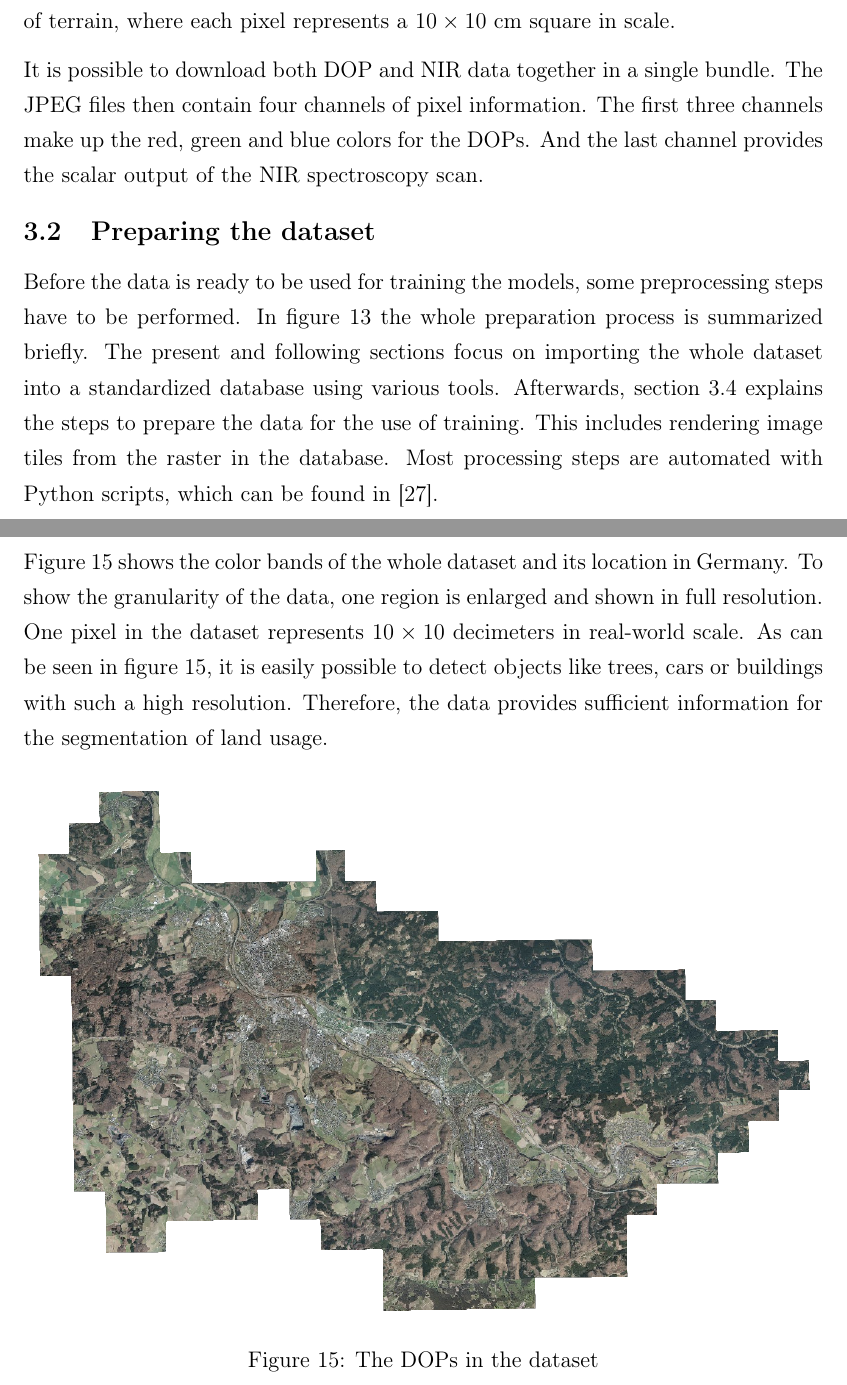
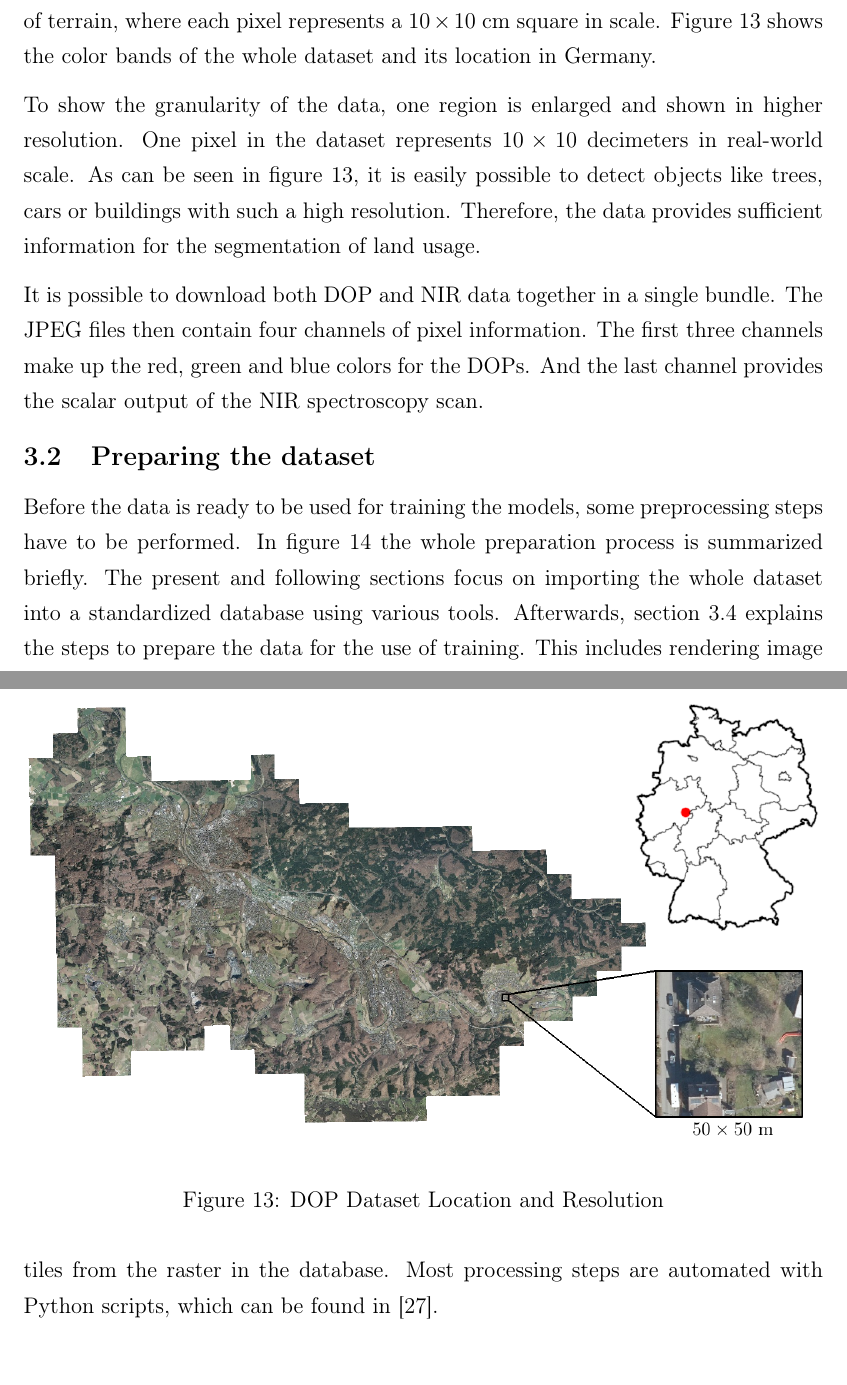
Before and after one commit to karstenkoehler/semantic-segmentation-master-thesis, a LaTeX thesis (latex/thesis.tex, which reads latex/content/data_analysis.tex): two parts of pages 28 and 31 of 69 before the commit and two parts of pages 28 and 29 of 69 after it, joined at a grey line, cut so that both start at the same text. Compiled offline with pdfLaTeX.

Commit message:
latex: replace DOP figure in data analysis section

```diff
--- a/latex/content/data_analysis.tex
+++ b/latex/content/data_analysis.tex
@@ -18,7 +18,16 @@ The data for the maps is collected by airplanes with special cameras pointing ve
 \subsection{Getting the dataset}
 Both the DOP and NIR datasets are provided by the Ministry of the Interior in a few different ways. To get a quick overview, there is an online viewer\footnote{Available at \url{https://www.tim-online.nrw.de/tim-online2/}.} for most of the map types. For some specific maps like the DOPs they host a Web Map Tile Service, which allows to access the data with geographic information systems (GIS) like QGIS\footnote{QGIS is a free and open-source GIS application. For more information see \url{https://qgis.org/.}}. Since these options require a continuous network connection, it is preferred to get a local copy of the dataset and work with that.
 
-For that purpose, the GEOportal has a separate download section. There you can choose the regions and map types you need and download them in a compressed bundle. The bundle contains map tiles in the JPEG 2000 file format. This is an image format that has a dense compression rate and directly contains the georeferencing information for each tile. To have a wide range of terrain types with broad variety included, we use the data for the Municipality of Arnsberg and its surroundings. This concludes to a download size of $11.5~\text{Gigabytes}$ with around $248.49~\text{km}^2$ of terrain, where each pixel represents a $10\times 10~\text{cm}$ square in scale.
+For that purpose, the GEOportal has a separate download section. There you can choose the regions and map types you need and download them in a compressed bundle. The bundle contains map tiles in the JPEG 2000 file format. This is an image format that has a dense compression rate and directly contains the georeferencing information for each tile. To have a wide range of terrain types with broad variety included, we use the data for the Municipality of Arnsberg and its surroundings. This concludes to a download size of $11.5~\text{Gigabytes}$ with around $248.49~\text{km}^2$ of terrain, where each pixel represents a $10\times 10~\text{cm}$ square in scale. Figure~\ref{fig:dop_rgb_all} shows the color bands of the whole dataset and its location in Germany.
+
+To show the granularity of the data, one region is enlarged and shown in higher resolution. One pixel in the dataset represents $10\times 10$ decimeters in real-world scale. As can be seen in figure~\ref{fig:dop_rgb_all}, it is easily possible to detect objects like trees, cars or buildings with such a high resolution. Therefore, the data provides sufficient information for the segmentation of land usage.
+
+\begin{figure}[h]
+    \centering
+    \includegraphics[width=\textwidth]{images/dop_rgb_all}
+    \caption{DOP Dataset Location and Resolution}
+    \label{fig:dop_rgb_all}
+\end{figure}
 
 It is possible to download both DOP and NIR data together in a single bundle. The JPEG files then contain four channels of pixel information. The first three channels make up the red, green and blue colors for the DOPs. And the last channel provides the scalar output of the NIR spectroscopy scan.
 
@@ -58,15 +67,6 @@ Another major configuration is the \emph{spatial reference id} (SRID). It also h
 After all GeoTiff files are imported, the Python script creates a Generalized Search Tree (GiST) index for both tables. This takes into account the spatial character of the data and thus speeds up spatial queries like merging and intersecting on the tables significantly. For the same reason, the Python script also enforces some constraints on the raster columns of the tables. This makes sure that all the raster tiles share common properties like tile size, SRID and the number of raster bands.
 
 As a last step of the Python script, it creates one last table named \texttt{geom\_bounds}. This table holds a single PostGIS geometry object defining the exact boundaries of the raster tiles. That allows for a quick way to calculate if a given region is included in the spatial extents of the raster without having to process the whole raster table all the time.
-
-Figure~\ref{fig:dop_rgb_all} shows the color bands of the whole dataset and its location in Germany. To show the granularity of the data, one region is enlarged and shown in full resolution. One pixel in the dataset represents $10\times 10$ decimeters in real-world scale. As can be seen in figure~\ref{fig:dop_rgb_all}, it is easily possible to detect objects like trees, cars or buildings with such a high resolution. Therefore, the data provides sufficient information for the segmentation of land usage.
-
-\begin{figure}[h]
-    \centering
-    \includegraphics[width=\textwidth]{images/dop_rgb_all}
-    \caption{The DOPs in the dataset}
-    \label{fig:dop_rgb_all}
-\end{figure}
 
 \subsection{Preparing the labels}
 \label{sec:prepare_labels}
```
Also changed, not shown: latex/images/dop_rgb_all.png.
